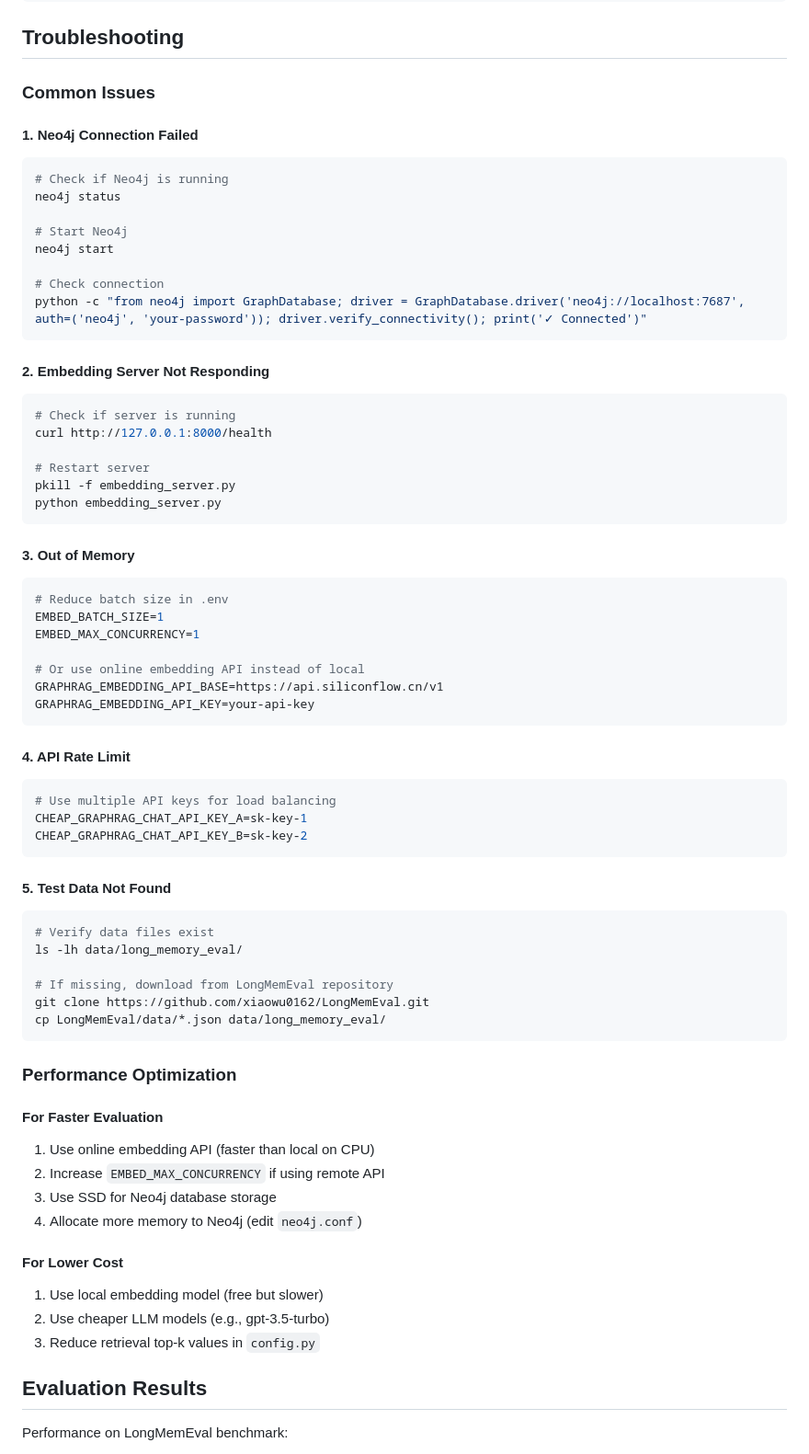
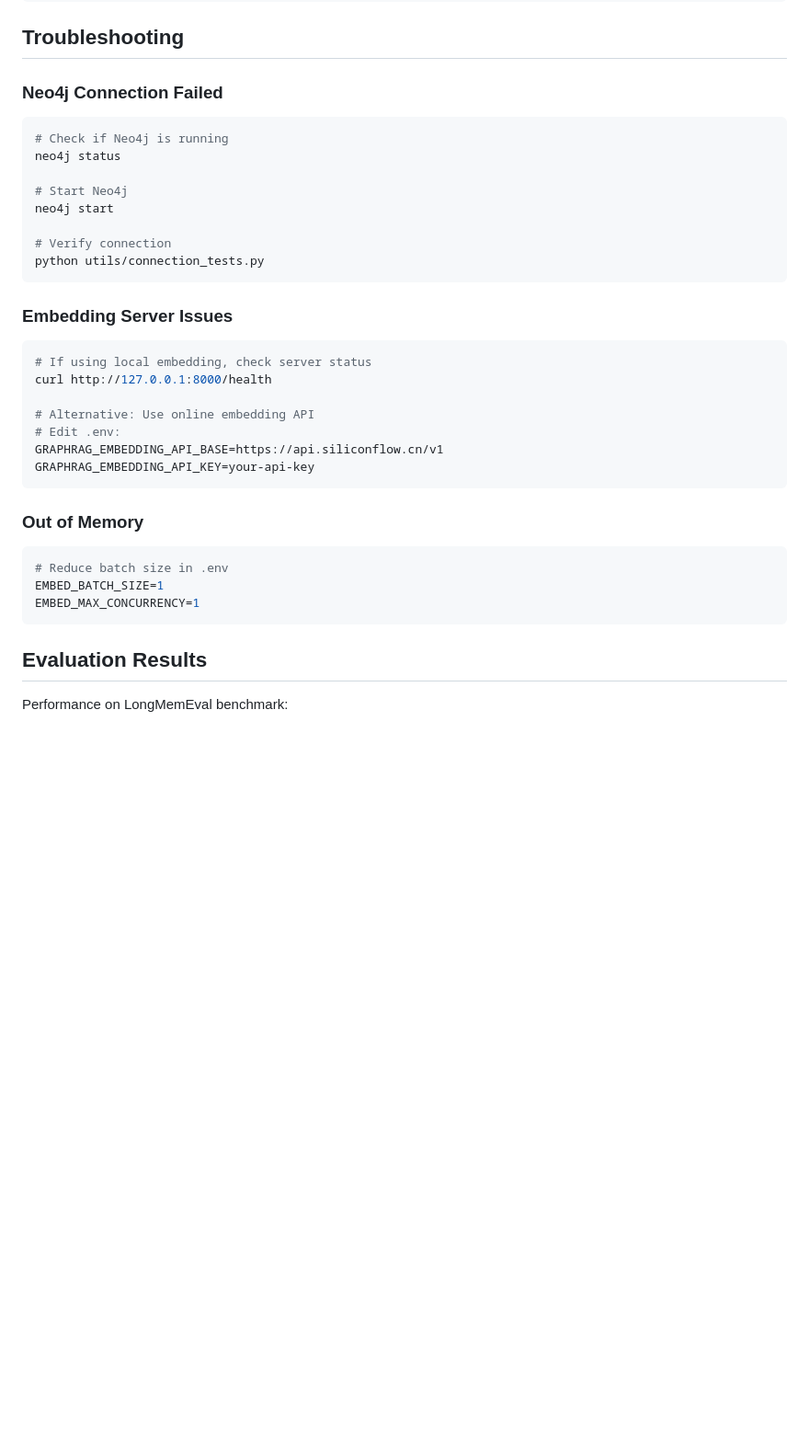
Before and after one commit to leyulv-wang/long_memory_agent, a Markdown page: README.md, the part around one of its changes. Shown at 92% size. Rendered like a GitHub page; blank space fills up the shorter version.

Commit message:
docs: simplify README to focus on LongMemEval reproduction

````diff
--- a/README.md
+++ b/README.md
@@ -361,9 +306,7 @@ DuMF-Agent/
 
 ## Troubleshooting
 
-### Common Issues
-
-#### 1. Neo4j Connection Failed
+### Neo4j Connection Failed
 
 ```bash
 # Check if Neo4j is running
@@ -372,66 +315,29 @@ neo4j status
 # Start Neo4j
 neo4j start
 
-# Check connection
-python -c "from neo4j import GraphDatabase; driver = GraphDatabase.driver('neo4j://localhost:7687', auth=('neo4j', 'your-password')); driver.verify_connectivity(); print('✓ Connected')"
+# Verify connection
+python utils/connection_tests.py
 ```
 
-#### 2. Embedding Server Not Responding
+### Embedding Server Issues
 
 ```bash
-# Check if server is running
+# If using local embedding, check server status
 curl http://127.0.0.1:8000/health
 
-# Restart server
-pkill -f embedding_server.py
-python embedding_server.py
+# Alternative: Use online embedding API
+# Edit .env:
+GRAPHRAG_EMBEDDING_API_BASE=https://api.siliconflow.cn/v1
+GRAPHRAG_EMBEDDING_API_KEY=your-api-key
 ```
 
-#### 3. Out of Memory
+### Out of Memory
 
 ```bash
 # Reduce batch size in .env
 EMBED_BATCH_SIZE=1
 EMBED_MAX_CONCURRENCY=1
-
-# Or use online embedding API instead of local
-GRAPHRAG_EMBEDDING_API_BASE=https://api.siliconflow.cn/v1
-GRAPHRAG_EMBEDDING_API_KEY=your-api-key
 ```
-
-#### 4. API Rate Limit
-
-```bash
-# Use multiple API keys for load balancing
-CHEAP_GRAPHRAG_CHAT_API_KEY_A=sk-key-1
-CHEAP_GRAPHRAG_CHAT_API_KEY_B=sk-key-2
-```
-
-#### 5. Test Data Not Found
-
-```bash
-# Verify data files exist
-ls -lh data/long_memory_eval/
-
-# If missing, download from LongMemEval repository
-git clone https://github.com/xiaowu0162/LongMemEval.git
-cp LongMemEval/data/*.json data/long_memory_eval/
-```
-
-### Performance Optimization
-
-#### For Faster Evaluation
-
-1. Use online embedding API (faster than local on CPU)
-2. Increase `EMBED_MAX_CONCURRENCY` if using remote API
-3. Use SSD for Neo4j database storage
-4. Allocate more memory to Neo4j (edit `neo4j.conf`)
-
-#### For Lower Cost
-
-1. Use local embedding model (free but slower)
-2. Use cheaper LLM models (e.g., gpt-3.5-turbo)
-3. Reduce retrieval top-k values in `config.py`
 
 ## Evaluation Results
 
````
Also changed, not shown: other parts of README.md (+58 -132 lines).
